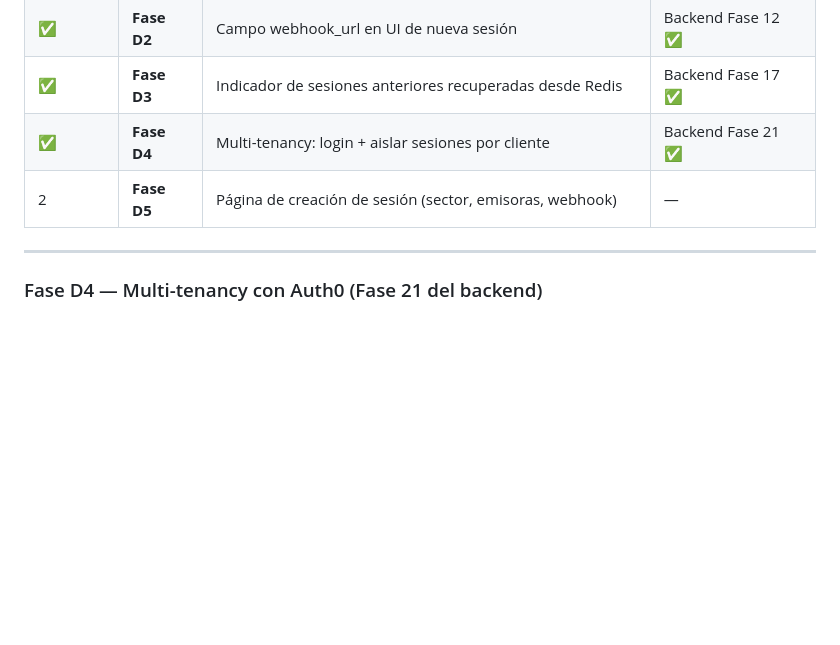
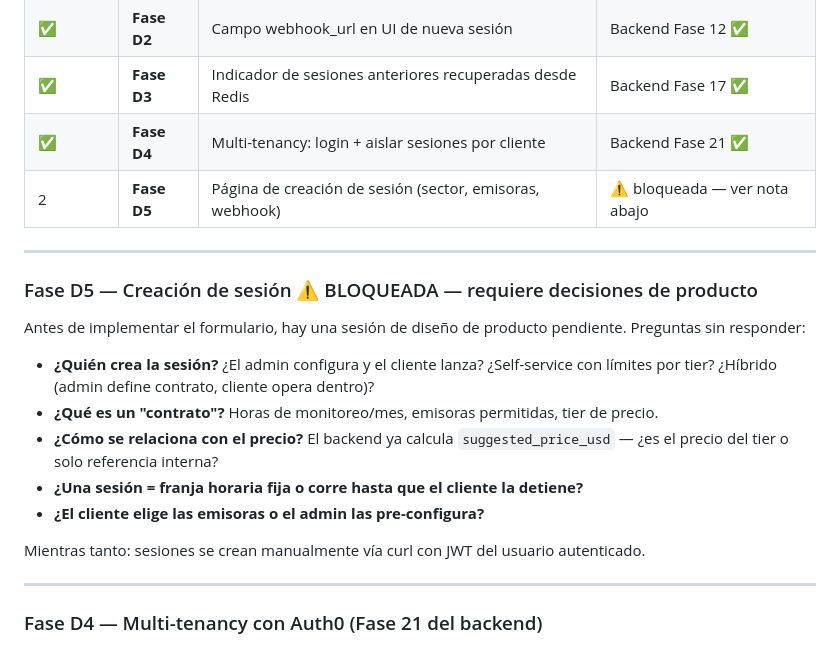
Before and after one commit to asinorum/qontexto-dashboard, a Markdown page: ESTADO.md, the part around the change. GitHub-like rendering; blank space fills up the shorter version.

Commit message:
docs(estado): Fase D5 bloqueada — sesión de decisiones de producto pendiente

```diff
--- a/ESTADO.md
+++ b/ESTADO.md
@@ -120,7 +120,21 @@ Aparece tanto si hay sesión activa como si no (útil tras reinicio del contened
 | ✅ | **Fase D2** | Campo webhook_url en UI de nueva sesión | Backend Fase 12 ✅ |
 | ✅ | **Fase D3** | Indicador de sesiones anteriores recuperadas desde Redis | Backend Fase 17 ✅ |
 | ✅ | **Fase D4** | Multi-tenancy: login + aislar sesiones por cliente | Backend Fase 21 ✅ |
-| 2 | **Fase D5** | Página de creación de sesión (sector, emisoras, webhook) | — |
+| 2 | **Fase D5** | Página de creación de sesión (sector, emisoras, webhook) | ⚠️ bloqueada — ver nota abajo |
+
+---
+
+### Fase D5 — Creación de sesión ⚠️ BLOQUEADA — requiere decisiones de producto
+
+Antes de implementar el formulario, hay una sesión de diseño de producto pendiente. Preguntas sin responder:
+
+- **¿Quién crea la sesión?** ¿El admin configura y el cliente lanza? ¿Self-service con límites por tier? ¿Híbrido (admin define contrato, cliente opera dentro)?
+- **¿Qué es un "contrato"?** Horas de monitoreo/mes, emisoras permitidas, tier de precio.
+- **¿Cómo se relaciona con el precio?** El backend ya calcula `suggested_price_usd` — ¿es el precio del tier o solo referencia interna?
+- **¿Una sesión = franja horaria fija o corre hasta que el cliente la detiene?**
+- **¿El cliente elige las emisoras o el admin las pre-configura?**
+
+Mientras tanto: sesiones se crean manualmente vía curl con JWT del usuario autenticado.
 
 ---
 
```
